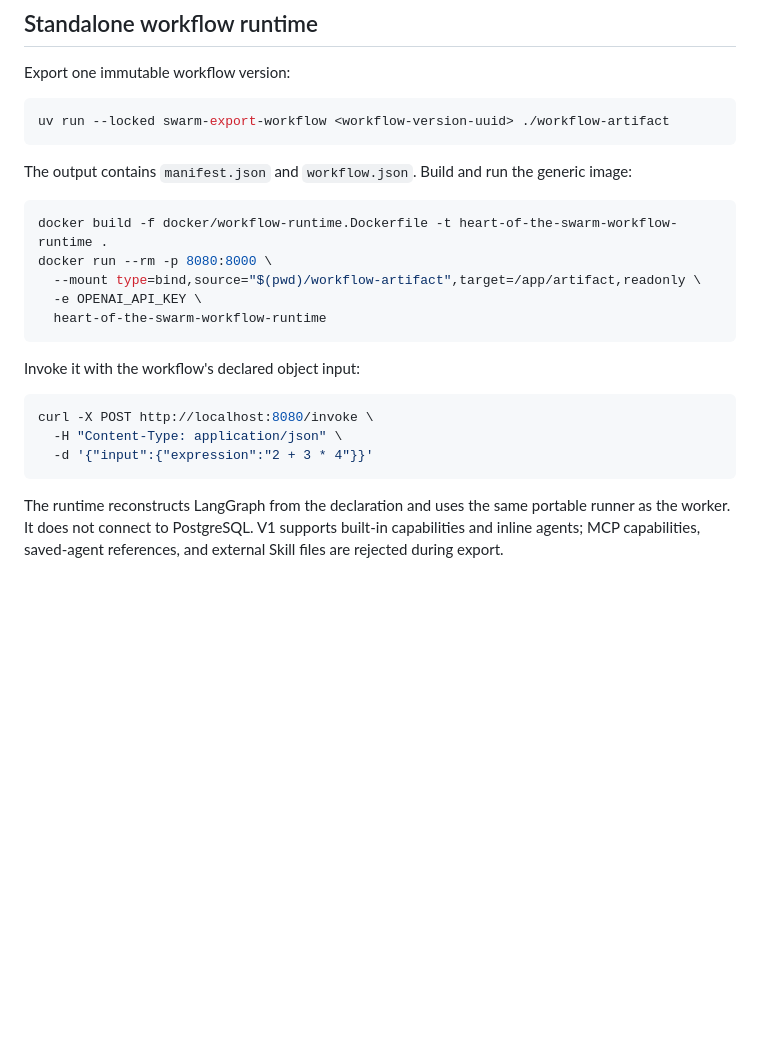
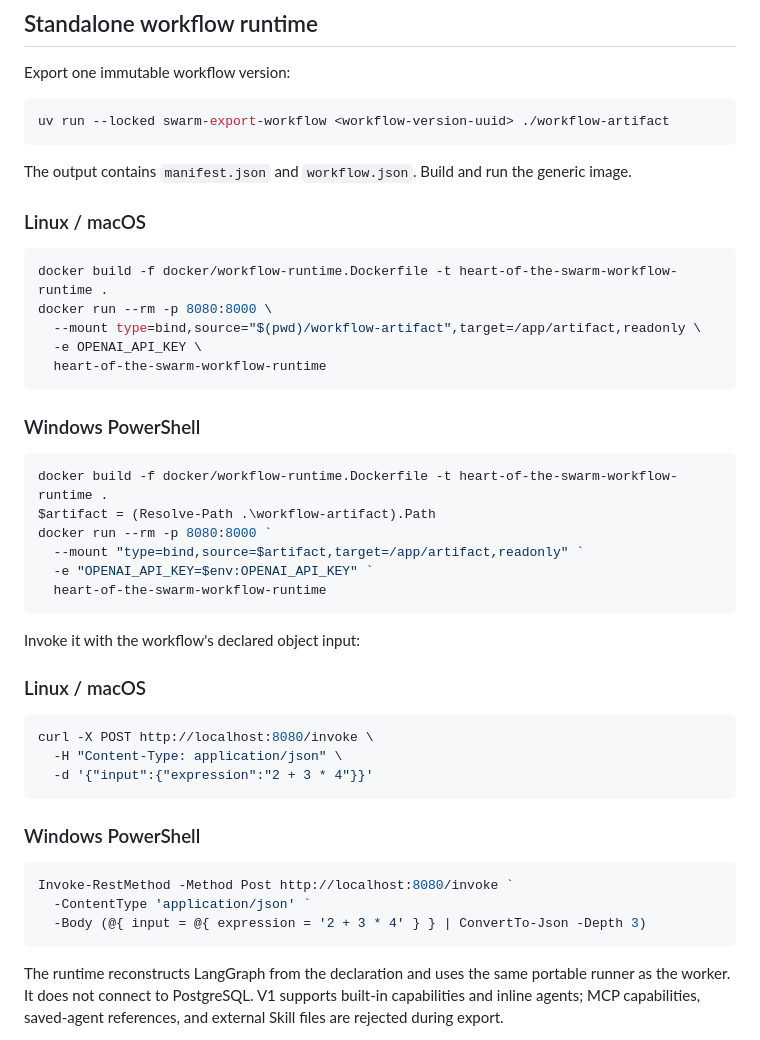
Before and after one commit to lepeutj/heart_of_the_swarm, a Markdown page: README.md, the part around one of its changes. GitHub-like rendering; blank space fills up the shorter version.

````diff
--- a/README.md
+++ b/README.md
@@ -116,7 +151,9 @@ Export one immutable workflow version:
 uv run --locked swarm-export-workflow <workflow-version-uuid> ./workflow-artifact
 ```
 
-The output contains `manifest.json` and `workflow.json`. Build and run the generic image:
+The output contains `manifest.json` and `workflow.json`. Build and run the generic image.
+
+### Linux / macOS
 
 ```bash
 docker build -f docker/workflow-runtime.Dockerfile -t heart-of-the-swarm-workflow-runtime .
@@ -126,12 +163,33 @@ docker run --rm -p 8080:8000 \
   heart-of-the-swarm-workflow-runtime
 ```
 
+### Windows PowerShell
+
+```powershell
+docker build -f docker/workflow-runtime.Dockerfile -t heart-of-the-swarm-workflow-runtime .
+$artifact = (Resolve-Path .\workflow-artifact).Path
+docker run --rm -p 8080:8000 `
+  --mount "type=bind,source=$artifact,target=/app/artifact,readonly" `
+  -e "OPENAI_API_KEY=$env:OPENAI_API_KEY" `
+  heart-of-the-swarm-workflow-runtime
+```
+
 Invoke it with the workflow's declared object input:
+
+### Linux / macOS
 
 ```bash
 curl -X POST http://localhost:8080/invoke \
   -H "Content-Type: application/json" \
   -d '{"input":{"expression":"2 + 3 * 4"}}'
+```
+
+### Windows PowerShell
+
+```powershell
+Invoke-RestMethod -Method Post http://localhost:8080/invoke `
+  -ContentType 'application/json' `
+  -Body (@{ input = @{ expression = '2 + 3 * 4' } } | ConvertTo-Json -Depth 3)
 ```
 
 The runtime reconstructs LangGraph from the declaration and uses the same portable runner as the
````
Also changed, not shown: other parts of README.md (+58 -4 lines).
